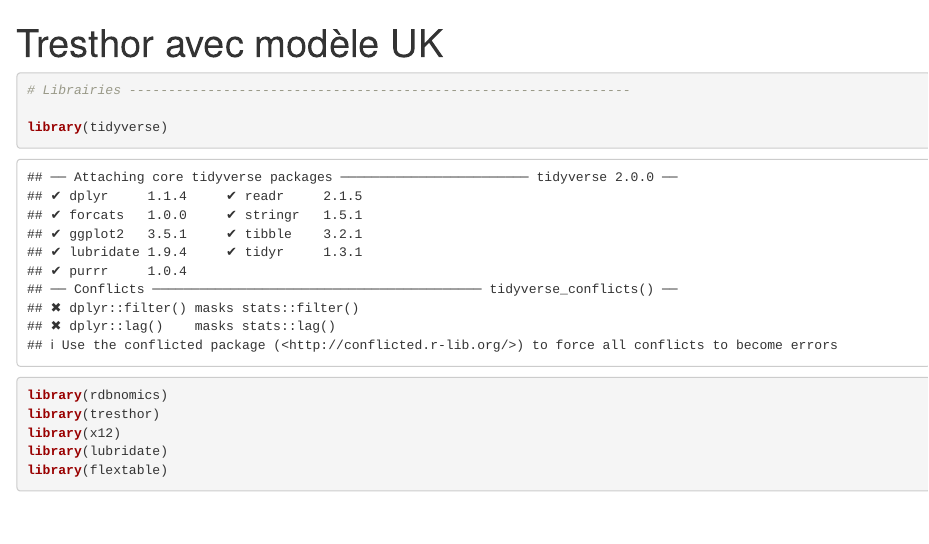
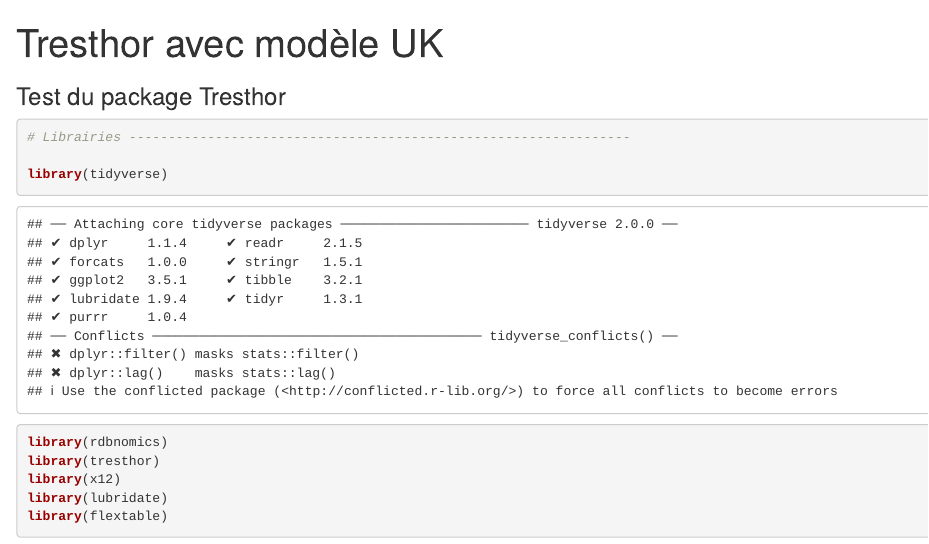
Before and after one commit to BFavetto/test-tresthor, an R Markdown document (modeleUK.Rmd): the page in a window 1100 px wide, from its top. Rendered offline with R 4.5, knitr and Pandoc, with nearby package versions; some code elsewhere in the file could not run offline.

Commit message:
Transfert sur le dépôt Github

````diff
--- a/modeleUK.Rmd
+++ b/modeleUK.Rmd
@@ -3,7 +3,7 @@ title: "Tresthor avec modèle UK"
 output: html_notebook
 ---
 
-
+### Test du package Tresthor
 
 ```{r echo=FALSE, include=FALSE}
 # Installation des packages nécessaires à Tresthor
````
